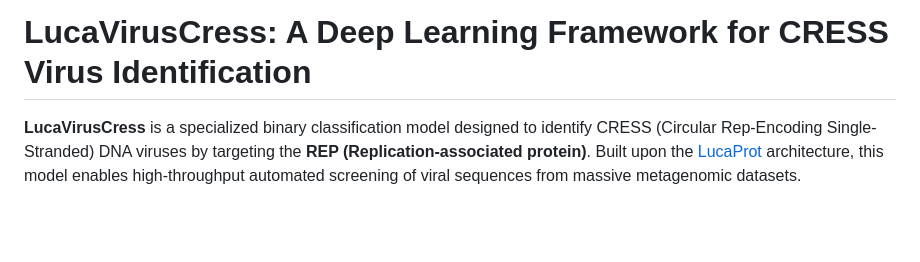
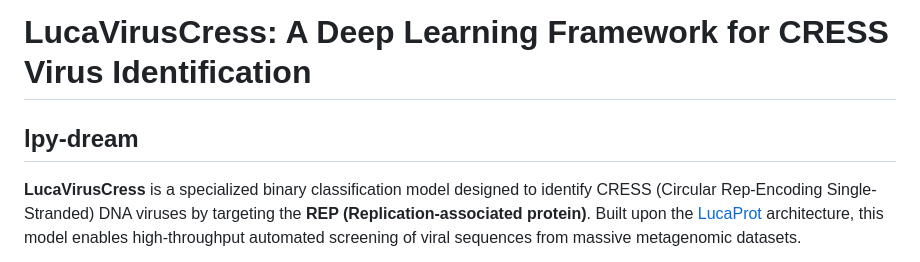
Before and after one commit to lpyhhh/LucaVirusCress, a Markdown page: README.md, the part around the change. GitHub-like rendering; blank space fills up the shorter version.

Commit message:
lpy-dream

```diff
--- a/README.md
+++ b/README.md
@@ -1,5 +1,5 @@
 # LucaVirusCress: A Deep Learning Framework for CRESS Virus Identification
-
+## lpy-dream
 [](https://huggingface.co/Daxiao123/LucaVirusCress)
 [](https://www.google.com/search?q=https://opensource.org/licenses/MIT)
 [](https://www.google.com/search?q=https://www.python.org/downloads/)
```
